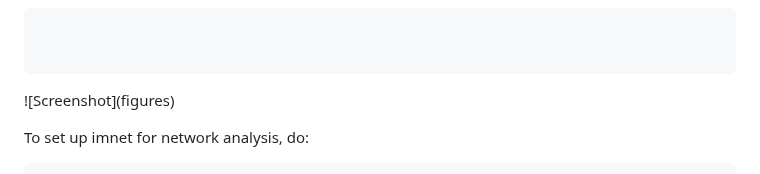
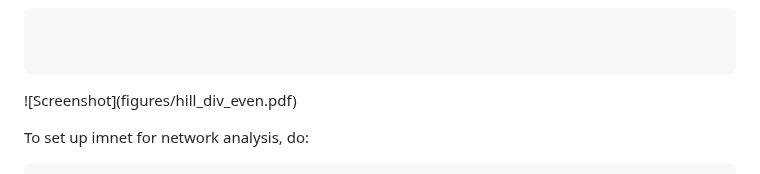
Before and after one commit to eirikhoye/airr_tools, a Markdown page: README.md, the part around the change. Drawn GitHub-style.

````diff
--- a/README.md
+++ b/README.md
@@ -65,7 +65,7 @@ The hill_all.tsv can be loaded in R, and ggplot2 can easily produce publication
 
 ```
 
-![Screenshot]\(figures)
+![Screenshot]\(figures/hill_div_even.pdf)
 
 
 
````
